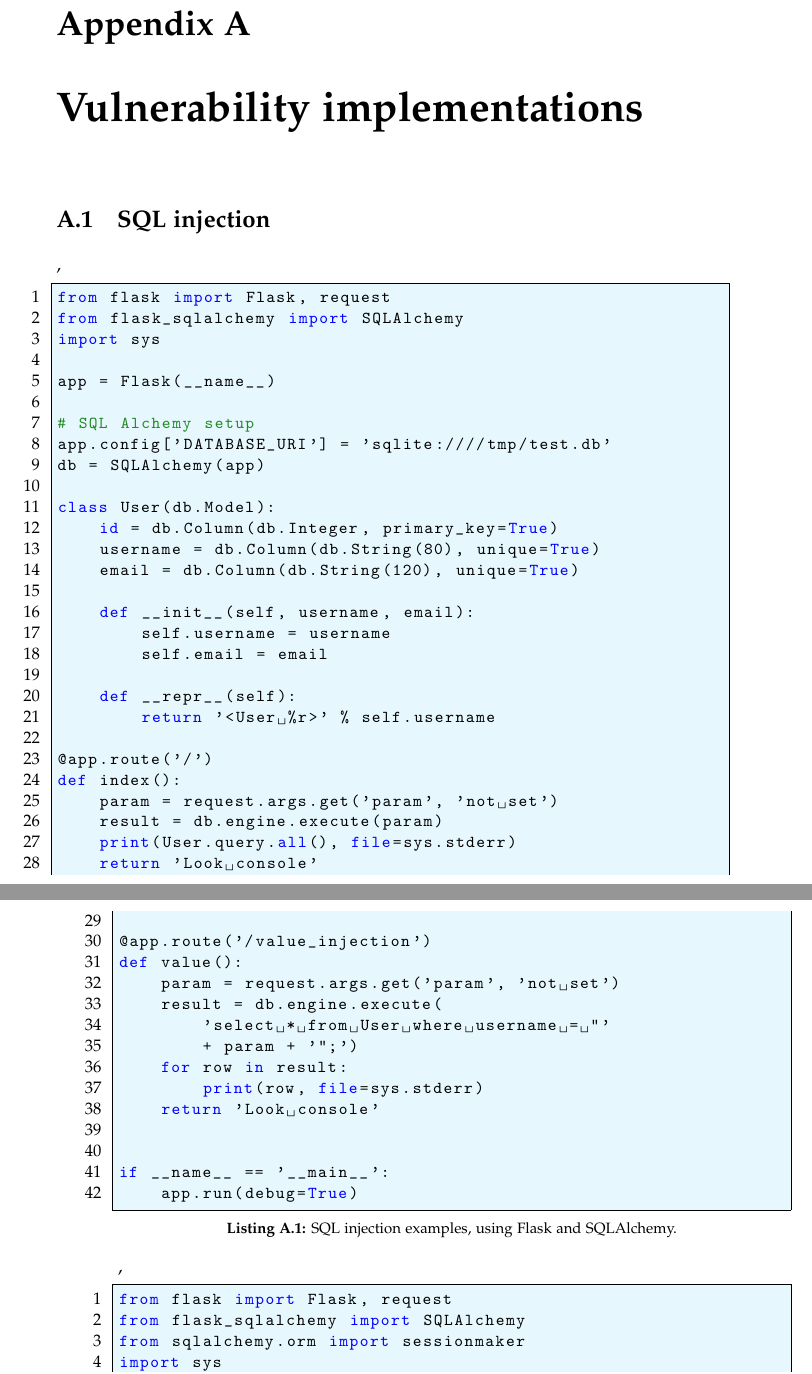
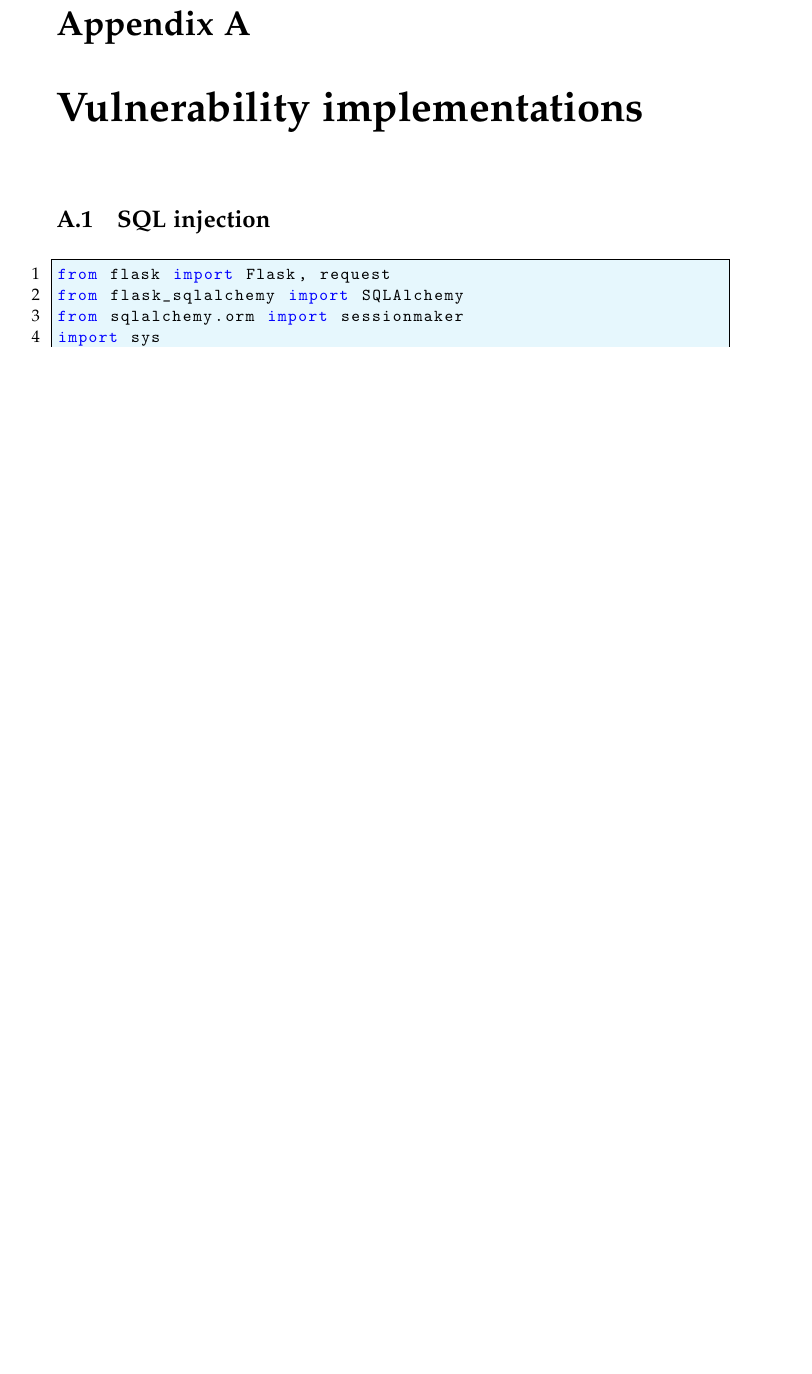
Before and after one commit to SW10IoT/report, a LaTeX thesis (master.tex, which reads appendix/SQLi.tex): two parts of pages 49 and 50 of 54 before the commit and part of page 49 of 54 after it, the two joined at a grey line, cut so that both start at the same text, the shorter picture padded with empty space. Compiled offline with pdfLaTeX.

Commit message:
Removed old example

```diff
--- a/appendix/SQLi.tex
+++ b/appendix/SQLi.tex
@@ -1,48 +1,4 @@
-\begin{lstlisting}[style={python}, escapeinside={(*@}{@*)}, caption={SQL injection examples, using Flask and SQLAlchemy.}, label{sql_injection_example}]
-from flask import Flask, request
-from flask_sqlalchemy import SQLAlchemy
-import sys
-
-app = Flask(__name__)
-
-# SQL Alchemy setup
-app.config['DATABASE_URI'] = 'sqlite:////tmp/test.db'
-db = SQLAlchemy(app)
-
-class User(db.Model):
-    id = db.Column(db.Integer, primary_key=True)
-    username = db.Column(db.String(80), unique=True)
-    email = db.Column(db.String(120), unique=True)
-
-    def __init__(self, username, email):
-        self.username = username
-        self.email = email
-
-    def __repr__(self):
-        return '<User %r>' % self.username
-
-@app.route('/')
-def index():
-    param = request.args.get('param', 'not set')
-    result = db.engine.execute(param) (*@ \label{sql1} @*)
-    print(User.query.all(), file=sys.stderr)
-    return 'Look console'
-
-@app.route('/value_injection')
-def value():
-    param = request.args.get('param', 'not set')
-    result = db.engine.execute(
-        'select * from User where username = "'
-        + param + '";') (*@ \label{sql2} @*)
-    for row in result:
-        print(row, file=sys.stderr)
-    return 'Look console'
-
-
-if __name__ == '__main__':
-    app.run(debug=True)
-\end{lstlisting}
-\begin{lstlisting}[style={python}, escapeinside={(*@}{@*)}, caption={SQL injection examples, using Flask and SQLAlchemy.}, label{sql_injection_example}]
+\begin{lstlisting}[style={python}, escapeinside={(*@}{@*)}, caption={SQL injection examples, using Flask and SQLAlchemy.}, label={sql_injection_example}]
 from flask import Flask, request
 from flask_sqlalchemy import SQLAlchemy
 from sqlalchemy.orm import sessionmaker
```
